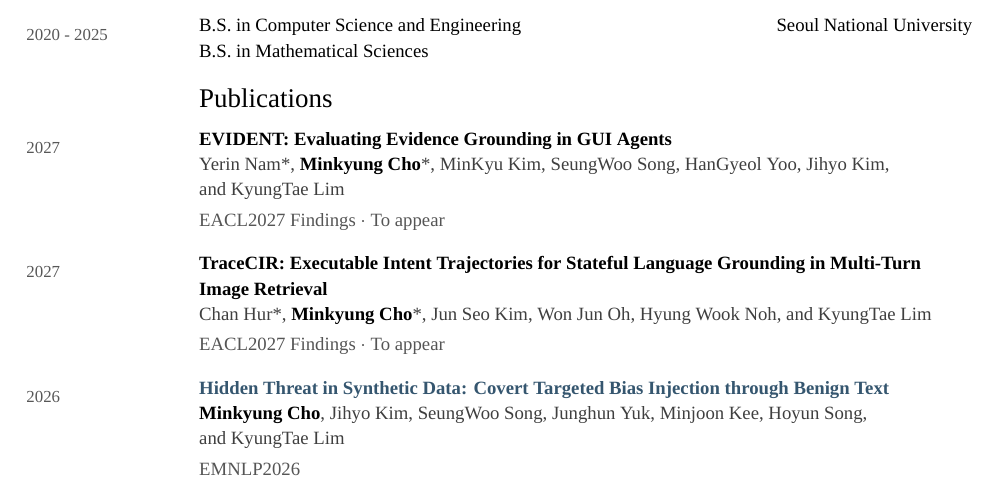
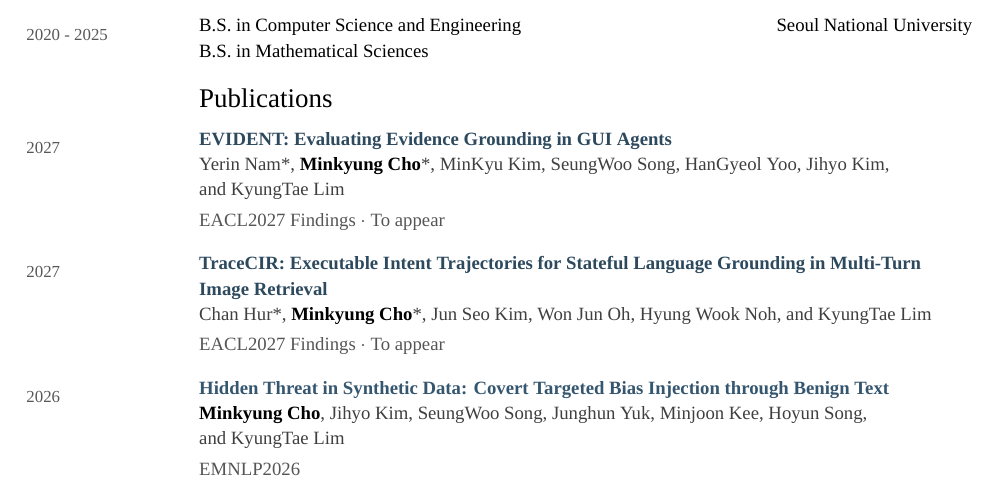
Before and after one commit to ada-flo/ada-flo.github.io, a LaTeX CV (assets/docs/CV.tex): part of page 1 of 2, cut so that both start at the same text. Compiled offline with XeLaTeX; a missing font is replaced by an installed copy or a similar font.

Commit message:
Set unlinked CV titles in a near-link blue
EVIDENT and TraceCIR have no public page yet; plain black made them
heavier than the linked titles around them.

```diff
--- a/assets/docs/CV.tex
+++ b/assets/docs/CV.tex
@@ -42,6 +42,7 @@
 \definecolor{venuegray}{HTML}{555555}
 \definecolor{authorgray}{HTML}{3F3F3F}
 \definecolor{linkblue}{HTML}{35566F}
+\colorlet{titleblue}{linkblue!85!black}  % unlinked titles: near the link colour, not plain black
 \usepackage[colorlinks=true,urlcolor=linkblue,linkcolor=linkblue,citecolor=linkblue]{hyperref}
 
 \setlength{\parindent}{0pt}
@@ -123,11 +124,11 @@ Advised by \href{https://ct.kaist.ac.kr/boards/view/faculty_board_en/4247}{Prof.
 
 \cvsection{Publications}
 
-\paper{2027}{EVIDENT: Evaluating Evidence Grounding in GUI Agents}{%
+\paper{2027}{\textcolor{titleblue}{EVIDENT: Evaluating Evidence Grounding in GUI Agents}}{%
 Yerin Nam*, \me*, MinKyu Kim, SeungWoo Song, HanGyeol Yoo, Jihyo Kim, and~KyungTae~Lim%
 }{EACL2027 Findings $\cdot$ To appear}
 
-\paper{2027}{TraceCIR: Executable Intent Trajectories for Stateful Language Grounding in Multi-Turn Image Retrieval}{%
+\paper{2027}{\textcolor{titleblue}{TraceCIR: Executable Intent Trajectories for Stateful Language Grounding in Multi-Turn Image Retrieval}}{%
 Chan Hur*, \me*, Jun Seo Kim, Won Jun Oh, Hyung Wook Noh, and~KyungTae~Lim%
 }{EACL2027 Findings $\cdot$ To appear}
 
```
Also changed, not shown: assets/docs/CV.pdf.
